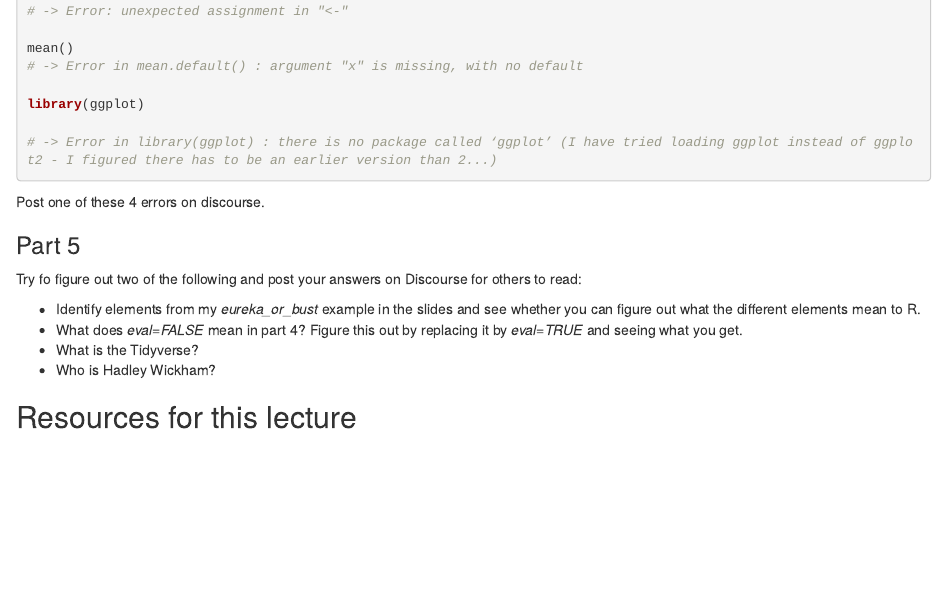
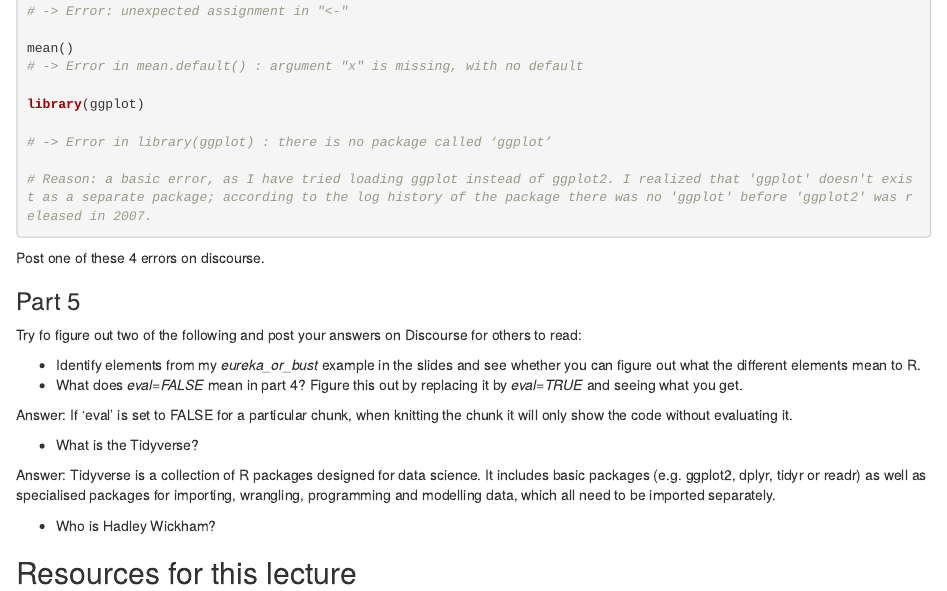
Before and after one commit to miklosbona/BA_2019_miklos_bona, an R Markdown document (lecture1-to-fill-in_miklos_bona.Rmd): the page in a window 1100 px wide, from 4680 px down. Rendered offline with R 4.5, knitr and Pandoc, with nearby package versions; the gapminder table comes from the copy in Python's plotly package.

Commit message:
Add lecture 1 home assinment

````diff
--- a/lecture1-to-fill-in_miklos_bona.Rmd
+++ b/lecture1-to-fill-in_miklos_bona.Rmd
@@ -228,7 +228,9 @@ mean()
 
 library(ggplot)
 
-# -> Error in library(ggplot) : there is no package called ‘ggplot’ (I have tried loading ggplot instead of ggplot2 - I figured there has to be an earlier version than 2...)
+# -> Error in library(ggplot) : there is no package called ‘ggplot’
+
+# Reason: a basic error, as I have tried loading ggplot instead of ggplot2. I realized that 'ggplot' doesn't exist as a separate package; according to the log history of the package there was no 'ggplot' before 'ggplot2' was released in 2007.
 
 ```
 
@@ -241,7 +243,13 @@ Try fo figure out two of the following and post your answers on Discourse for ot
 
 - Identify elements from my *eureka_or_bust* example in the slides and see whether you can figure out what the different elements mean to R.
 - What does *eval=FALSE* mean in part 4? Figure this out by replacing it by *eval=TRUE* and seeing what you get.
+
+Answer: If ‘eval’ is set to FALSE for a particular chunk, when knitting the chunk it will only show the code without evaluating it.
+
 - What is the Tidyverse?
+
+Answer: Tidyverse is a collection of R packages designed for data science. It includes basic packages (e.g. ggplot2, dplyr, tidyr or readr) as well as specialised packages for importing, wrangling, programming and modelling data, which all need to be imported separately.
+
 - Who is Hadley Wickham?
 
 ## Resources for this lecture
````
